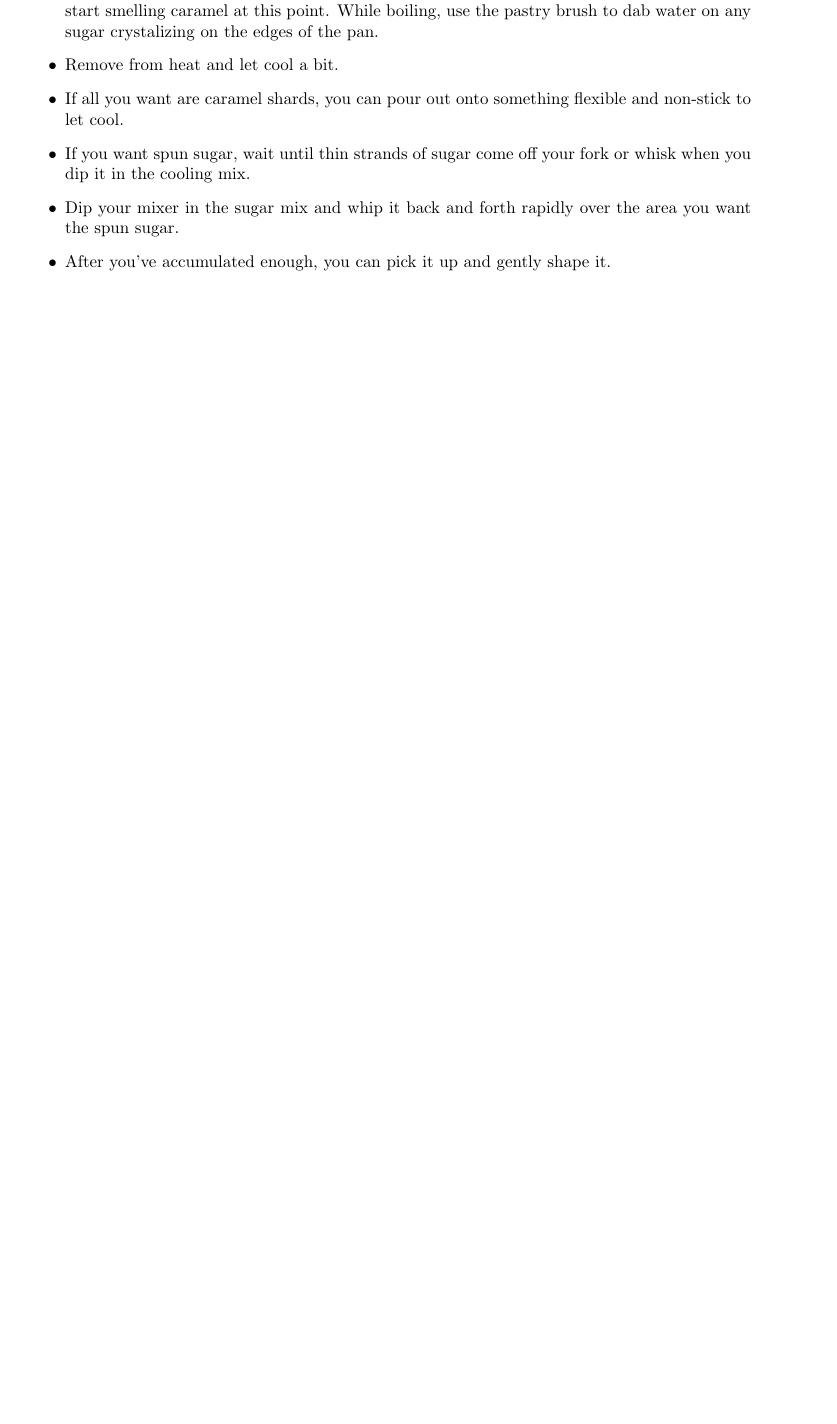
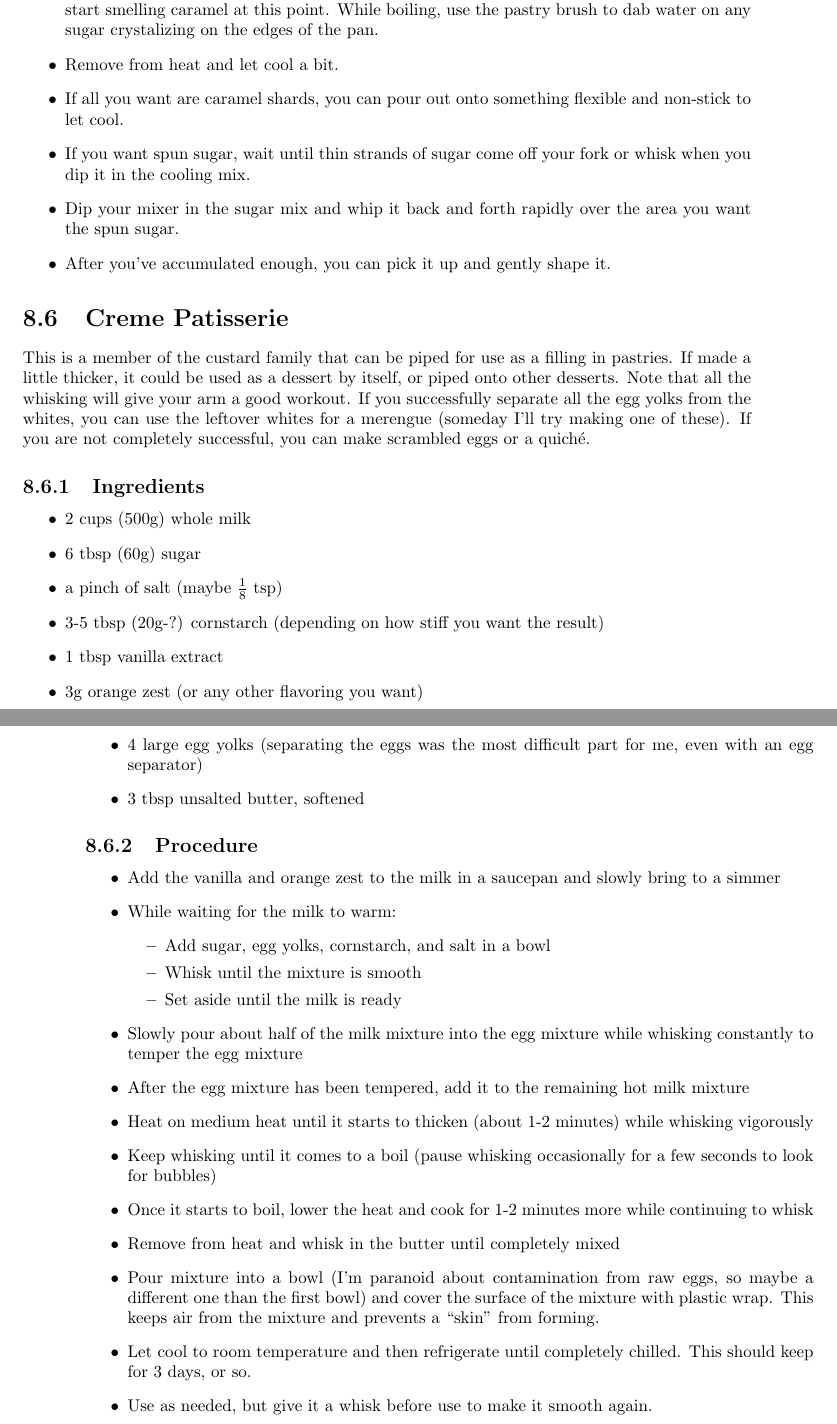
Before and after one commit to BrentSeidel/Recipes, a LaTeX thesis (CookBook.tex): part of page 31 of 36 before the commit and two parts of pages 31 and 32 of 37 after it, the two joined at a grey line, cut so that both start at the same text, the shorter picture padded with empty space. Compiled offline with pdfLaTeX.

Commit message:
Add recipe for Creme Patisserie.

```diff
--- a/CookBook.tex
+++ b/CookBook.tex
@@ -636,6 +636,39 @@ If you want spun sugar, be sure to cover the working area with newspapers or som
   \item Dip your mixer in the sugar mix and whip it back and forth rapidly over the area you want the spun sugar.
   \item After you've accumulated enough, you can pick it up and gently shape it.
 \end{itemize}
+
+\section{Creme Patisserie}
+This is a member of the custard family that can be piped for use as a filling in pastries.  If made a little thicker, it could be used as a dessert by itself, or piped onto other desserts.  Note that all the whisking will give your arm a good workout.  If you successfully separate all the egg yolks from the whites, you can use the leftover whites for a merengue (someday I'll try making one of these).  If you are not completely successful, you can make scrambled eggs or a quich\'e.
+\subsection{Ingredients}
+\begin{itemize}
+  \item 2 cups (500g) whole milk
+  \item 6 tbsp (60g) sugar
+  \item a pinch of salt (maybe $\frac{1}{8}$ tsp)
+  \item 3-5 tbsp (20g-?) cornstarch (depending on how stiff you want the result)
+  \item 1 tbsp vanilla extract
+  \item 3g orange zest (or any other flavoring you want)
+  \item 4 large egg yolks (separating the eggs was the most difficult part for me, even with an egg separator)
+  \item 3 tbsp unsalted butter, softened
+\end{itemize}
+\subsection{Procedure}
+\begin{itemize}
+  \item Add the vanilla and orange zest to the milk in a saucepan and slowly bring to a simmer
+  \item While waiting for the milk to warm:
+  \begin{itemize}
+    \item Add sugar, egg yolks, cornstarch, and salt in a bowl
+    \item Whisk until the mixture is smooth
+    \item Set aside until the milk is ready
+  \end{itemize}
+  \item Slowly pour about half of the milk mixture into the egg mixture while whisking constantly to temper the egg mixture
+  \item After the egg mixture has been tempered, add it to the remaining hot milk mixture
+  \item Heat on medium heat until it starts to thicken (about 1-2 minutes) while whisking vigorously
+  \item Keep whisking until it comes to a boil (pause whisking occasionally for a few seconds to look for bubbles)
+  \item Once it starts to boil, lower the heat and cook for 1-2 minutes more while continuing to whisk
+  \item Remove from heat and whisk in the butter until completely mixed
+  \item Pour mixture into a bowl (I'm paranoid about contamination from raw eggs, so maybe a different one than the first bowl) and cover the surface of the mixture with plastic wrap.  This keeps air from the mixture and prevents a ``skin'' from forming.
+  \item Let cool to room temperature and then refrigerate until completely chilled.  This should keep for 3 days, or so.
+  \item Use as needed, but give it a whisk before use to make it smooth again.
+\end{itemize}
 %----------------------------------------------------------
 \chapter{Tips and Techniques}
 
```
Also changed, not shown: CookBook.pdf.
